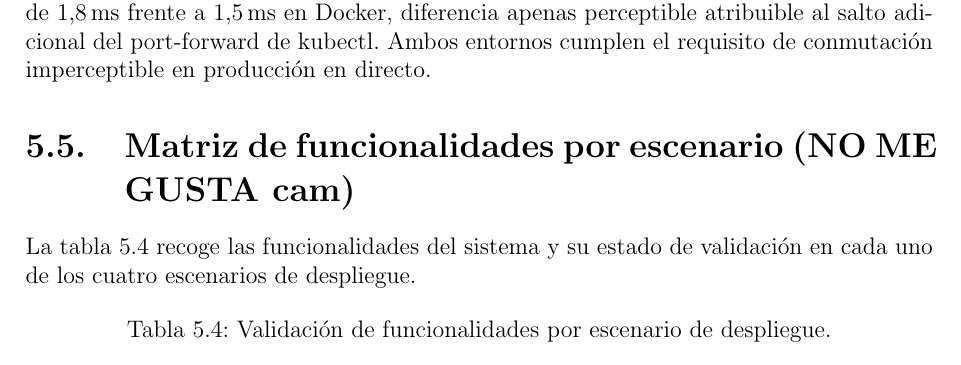
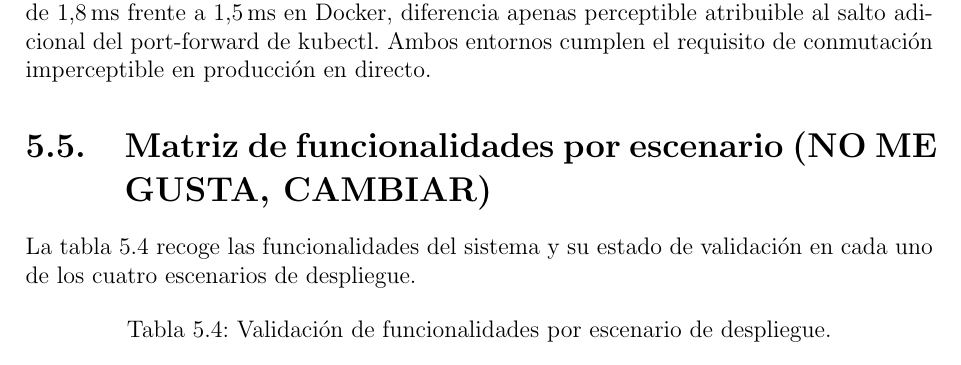
Before and after one commit to martin1210235/voctomix-2.0, a LaTeX thesis (main.tex, which reads capitulos/cap5/5_3_resultados.tex): part of page 60 of 72, cut so that both start at the same text. Compiled offline with pdfLaTeX.

Commit message:
Update on Overleaf.

```diff
--- a/capitulos/cap5/5_3_resultados.tex
+++ b/capitulos/cap5/5_3_resultados.tex
@@ -200,7 +200,7 @@ apenas perceptible atribuible al salto adicional del port-forward de kubectl.
 Ambos entornos cumplen el requisito de conmutación imperceptible en producción
 en directo.
 
-\section{Matriz de funcionalidades por escenario (NO ME GUSTA cam)}
+\section{Matriz de funcionalidades por escenario (NO ME GUSTA, CAMBIAR)}
 \label{sec:matriz_funcionalidades}
 
 La tabla~\ref{tab:matriz_funcionalidades} recoge las funcionalidades del sistema
```
